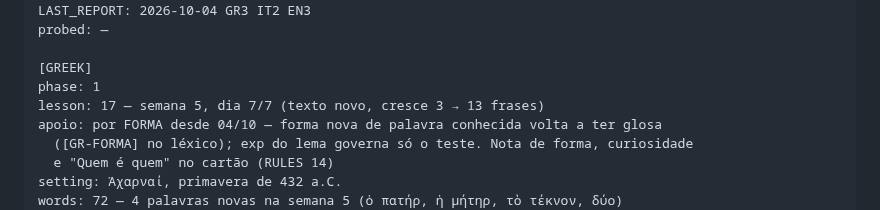
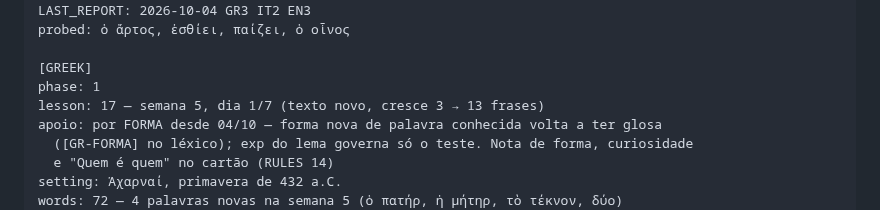
Before and after one commit to mathewse97/daily-language-learning, a Markdown page: state/logbook.md, the part around one of its changes. GitHub-like rendering.

```diff
--- a/state/logbook.md
+++ b/state/logbook.md
@@ -17,10 +17,10 @@ DAY: 28
 STREAK: 0
 LAST_REPORT: 2026-10-04 GR3 IT2 EN3
-probed: —
+probed: ὁ ἄρτος, ἐσθίει, παίζει, ὁ οἶνος
 
 [GREEK]
 phase: 1
-lesson: 17 — semana 5, dia 7/7 (texto novo, cresce 3 → 13 frases)
+lesson: 17 — semana 5, dia 1/7 (texto novo, cresce 3 → 13 frases)
 apoio: por FORMA desde 04/10 — forma nova de palavra conhecida volta a ter glosa
   ([GR-FORMA] no léxico); exp do lema governa só o teste. Nota de forma, curiosidade
   e "Quem é quem" no cartão (RULES 14)
```
Also changed, not shown: other parts of state/logbook.md (+2 -2 lines).
